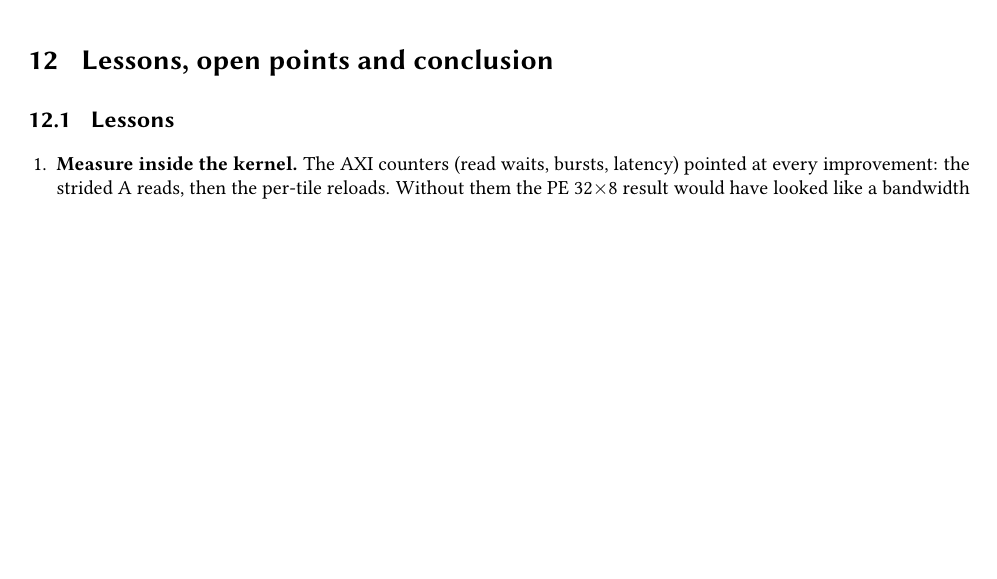
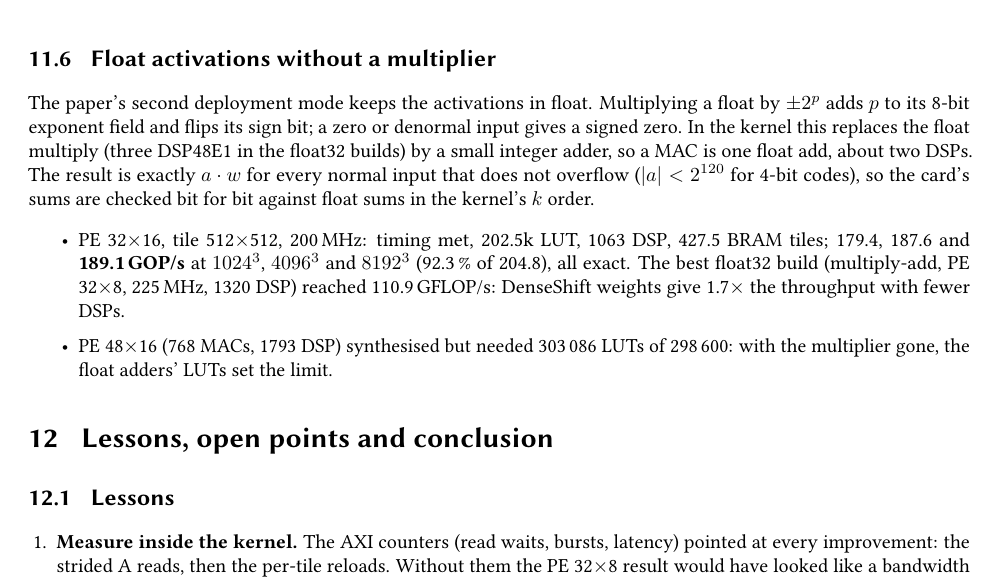
Before and after one commit to salehjg/litex-matmul, a LaTeX paper (docs/report/report.tex, which reads docs/report/sections/11-denseshift.tex): part of page 28 of 31, cut at the place of the change, the shorter picture padded with empty space. Compiled offline with pdfLaTeX.

Commit message:
Report: float activations x DenseShift on the card

```diff
--- a/docs/report/sections/11-denseshift.tex
+++ b/docs/report/sections/11-denseshift.tex
@@ -134,3 +134,20 @@ with activation codes 0..127, which fits the signed int8 build of \cref{tab:ds-s
   \item 0 of 10\,240\,000 sums differ from the CPU in either layer; the test accuracy computed from the card's sums is
         98.48\,\%, and every prediction equals the CPU pipeline's.
 \end{itemize}
+
+\subsection{Float activations without a multiplier}
+\label{sec:ds:float}
+The paper's second deployment mode keeps the activations in float. Multiplying a float by \(\pm2^p\) adds \(p\) to its
+8-bit exponent field and flips its sign bit; a zero or denormal input gives a signed zero. In the kernel this replaces
+the float multiply (three DSP48E1 in the float32 builds) by a small integer adder, so a MAC is one float add, about two
+DSPs. The result is exactly \(a\cdot w\) for every normal input that does not overflow (\(|a| < 2^{120}\) for 4-bit
+codes), so the card's sums are checked bit for bit against float sums in the kernel's \(k\) order.
+
+\begin{itemize}
+  \item PE 32\(\times\)16, tile 512\(\times\)512, 200\,MHz: timing met, 202.5k LUT, 1063 DSP, 427.5 BRAM tiles;
+        179.4, 187.6 and \textbf{189.1\,GOP/s} at \(1024^3\), \(4096^3\) and \(8192^3\) (92.3\,\% of 204.8),
+        all exact. The best float32 build (multiply-add, PE 32\(\times\)8, 225\,MHz, 1320 DSP) reached
+        110.9\,GFLOP/s: DenseShift weights give 1.7\(\times\) the throughput with fewer DSPs.
+  \item PE 48\(\times\)16 (768 MACs, 1793 DSP) synthesised but needed 303\,086 LUTs of 298\,600: with the
+        multiplier gone, the float adders' LUTs set the limit.
+\end{itemize}
```
